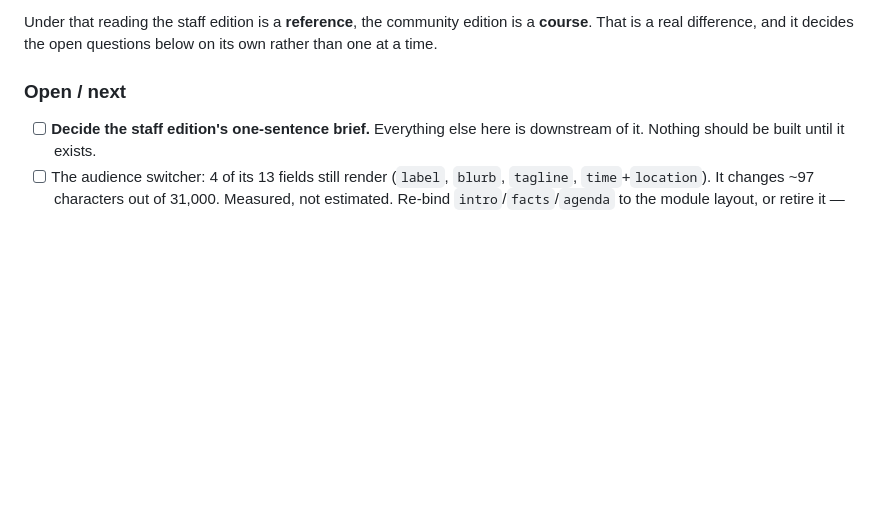
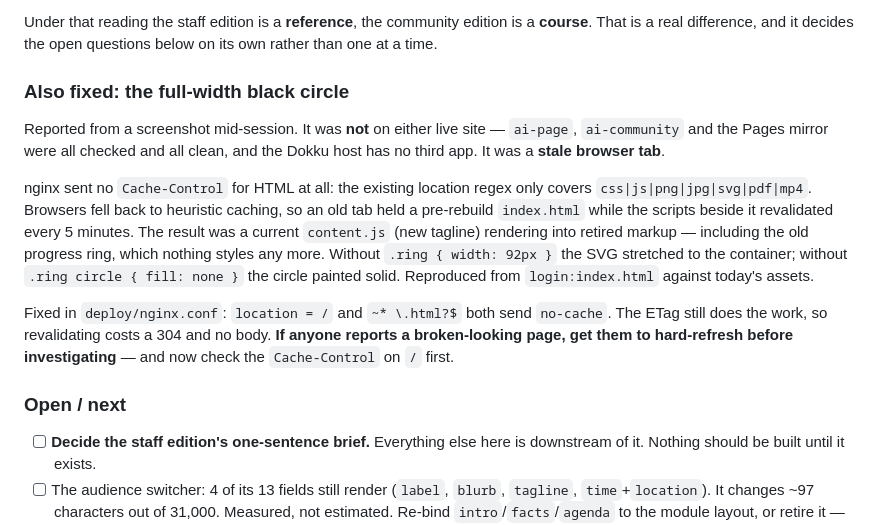
Before and after one commit to KenethM/PurpleMaia---AI-Page, a Markdown page: HANDOFF.md, the part around the change. GitHub-like rendering; blank space fills up the shorter version.

Commit message:
Note the black-circle hunt: a stale tab, not a live site
Records what was checked and ruled out - both Dokku apps, the Pages mirror,
the app list, and the obvious folders on disk - so the next person who gets
that screenshot starts with a hard-refresh instead of a bisect.

Co-Authored-By: Claude Opus 5 <noreply@anthropic.com>

```diff
--- a/HANDOFF.md
+++ b/HANDOFF.md
@@ -147,6 +147,26 @@ staff edition has no equivalent sentence, and that is the actual gap. Proposed:
 Under that reading the staff edition is a **reference**, the community edition is
 a **course**. That is a real difference, and it decides the open questions
 below on its own rather than one at a time.
+
+### Also fixed: the full-width black circle
+
+Reported from a screenshot mid-session. It was **not** on either live site —
+`ai-page`, `ai-community` and the Pages mirror were all checked and all clean,
+and the Dokku host has no third app. It was a **stale browser tab**.
+
+nginx sent no `Cache-Control` for HTML at all: the existing location regex only
+covers `css|js|png|jpg|svg|pdf|mp4`. Browsers fell back to heuristic caching, so
+an old tab held a pre-rebuild `index.html` while the scripts beside it
+revalidated every 5 minutes. The result was a current `content.js` (new tagline)
+rendering into retired markup — including the old progress ring, which nothing
+styles any more. Without `.ring { width: 92px }` the SVG stretched to the
+container; without `.ring circle { fill: none }` the circle painted solid.
+Reproduced from `login:index.html` against today's assets.
+
+Fixed in `deploy/nginx.conf`: `location = /` and `~* \.html?$` both send
+`no-cache`. The ETag still does the work, so revalidating costs a 304 and no
+body. **If anyone reports a broken-looking page, get them to hard-refresh
+before investigating** — and now check the `Cache-Control` on `/` first.
 
 ### Open / next
 
```
